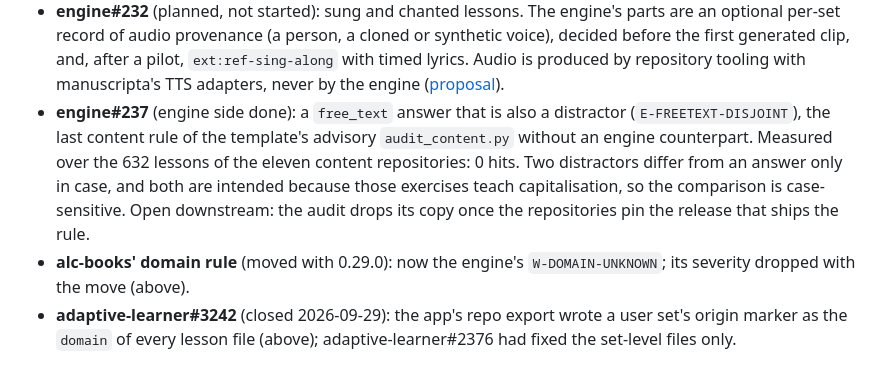
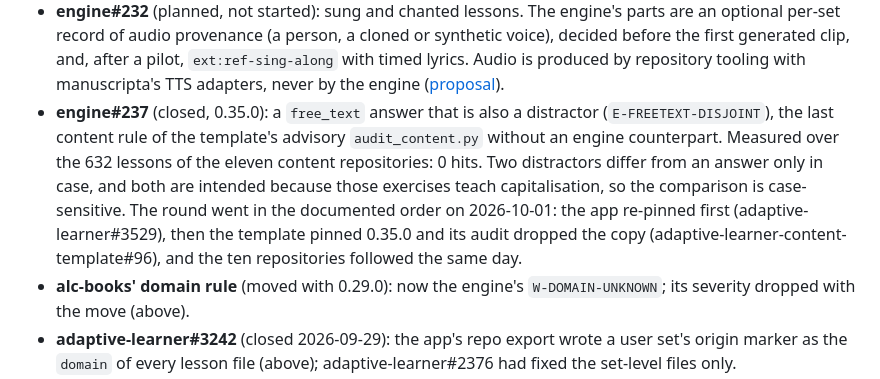
Before and after one commit to astrapi69/learn-content-engine, a Markdown page: docs/architecture.md, the part around one of its changes. Rendered like a GitHub page.

```diff
--- a/docs/architecture.md
+++ b/docs/architecture.md
@@ -754,14 +754,16 @@ which the conditions acted before the damage instead of after it.
   after a pilot, `ext:ref-sing-along` with timed lyrics. Audio is produced by
   repository tooling with manuscripta's TTS adapters, never by the engine
   ([proposal](proposals/sung-lessons.md)).
-- **engine#237** (engine side done): a `free_text` answer that is also a
+- **engine#237** (closed, 0.35.0): a `free_text` answer that is also a
   distractor (`E-FREETEXT-DISJOINT`), the last content rule of the template's
   advisory `audit_content.py` without an engine counterpart. Measured over the
   632 lessons of the eleven content repositories: 0 hits. Two distractors
   differ from an answer only in case, and both are intended because those
-  exercises teach capitalisation, so the comparison is case-sensitive. Open
-  downstream: the audit drops its copy once the repositories pin the release
-  that ships the rule.
+  exercises teach capitalisation, so the comparison is case-sensitive. The
+  round went in the documented order on 2026-10-01: the app re-pinned first
+  (adaptive-learner#3529), then the template pinned 0.35.0 and its audit
+  dropped the copy (adaptive-learner-content-template#96), and the ten
+  repositories followed the same day.
 - **alc-books' domain rule** (moved with 0.29.0): now the engine's
   `W-DOMAIN-UNKNOWN`; its severity dropped with the move (above).
 - **adaptive-learner#3242** (closed 2026-09-29): the app's repo export wrote a
```
Also changed, not shown: other parts of docs/architecture.md (+1 -1 lines), README.md (+6 -1 lines).
